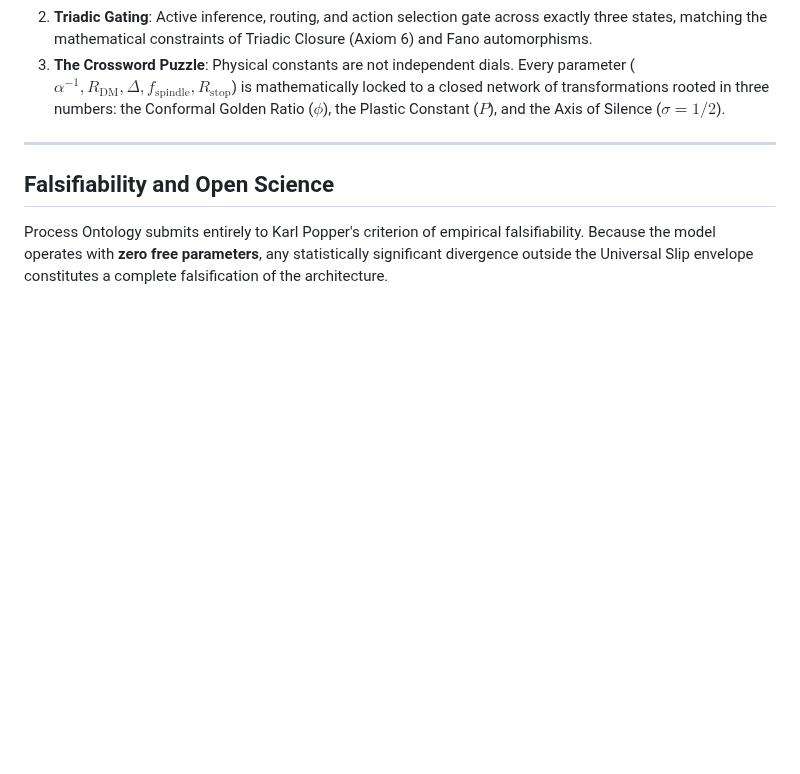
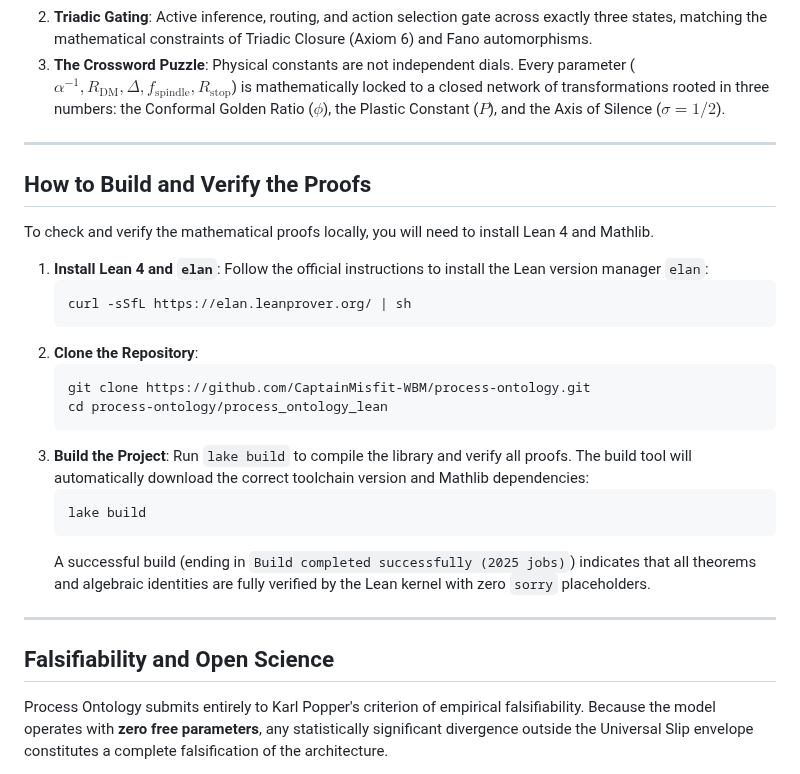
Before and after one commit to CaptainMisfit-WBM/process-ontology, a Markdown page: README.md, the part around the change. GitHub-like rendering; blank space fills up the shorter version.

Commit message:
Add build and verification instructions to README.md

````diff
--- a/README.md
+++ b/README.md
@@ -43,6 +43,29 @@ The files are organized to present the complete developmental path of the framew
 
 ---
 
+## How to Build and Verify the Proofs
+
+To check and verify the mathematical proofs locally, you will need to install Lean 4 and Mathlib.
+
+1. **Install Lean 4 and `elan`**:
+   Follow the official instructions to install the Lean version manager `elan`:
+   ```bash
+   curl -sSfL https://elan.leanprover.org/ | sh
+   ```
+2. **Clone the Repository**:
+   ```bash
+   git clone https://github.com/CaptainMisfit-WBM/process-ontology.git
+   cd process-ontology/process_ontology_lean
+   ```
+3. **Build the Project**:
+   Run `lake build` to compile the library and verify all proofs. The build tool will automatically download the correct toolchain version and Mathlib dependencies:
+   ```bash
+   lake build
+   ```
+   A successful build (ending in `Build completed successfully (2025 jobs)`) indicates that all theorems and algebraic identities are fully verified by the Lean kernel with zero `sorry` placeholders.
+
+---
+
 ## Falsifiability and Open Science
 
 Process Ontology submits entirely to Karl Popper's criterion of empirical falsifiability. Because the model operates with **zero free parameters**, any statistically significant divergence outside the Universal Slip envelope constitutes a complete falsification of the architecture.
````
